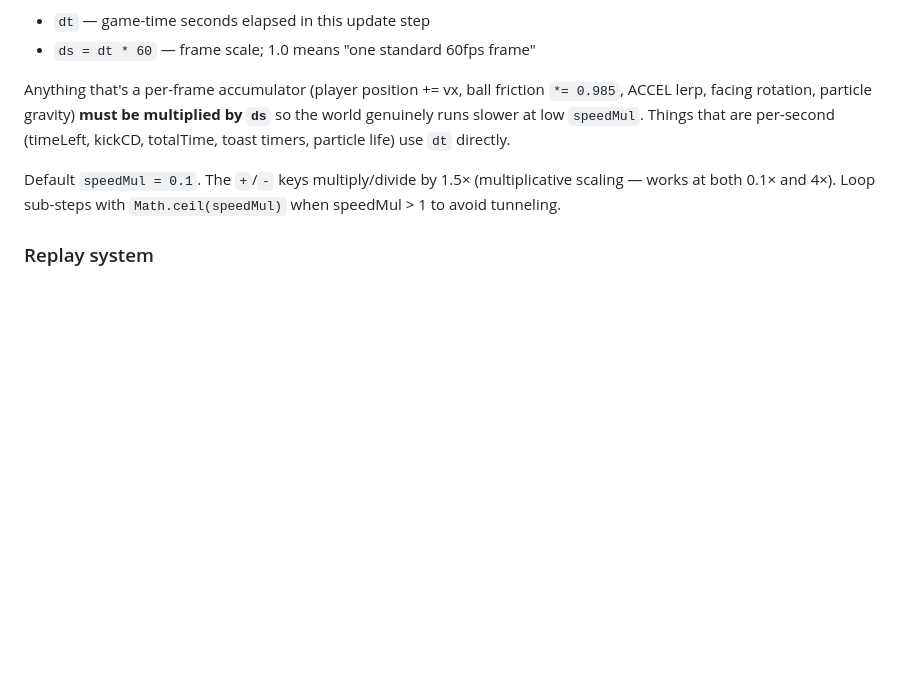
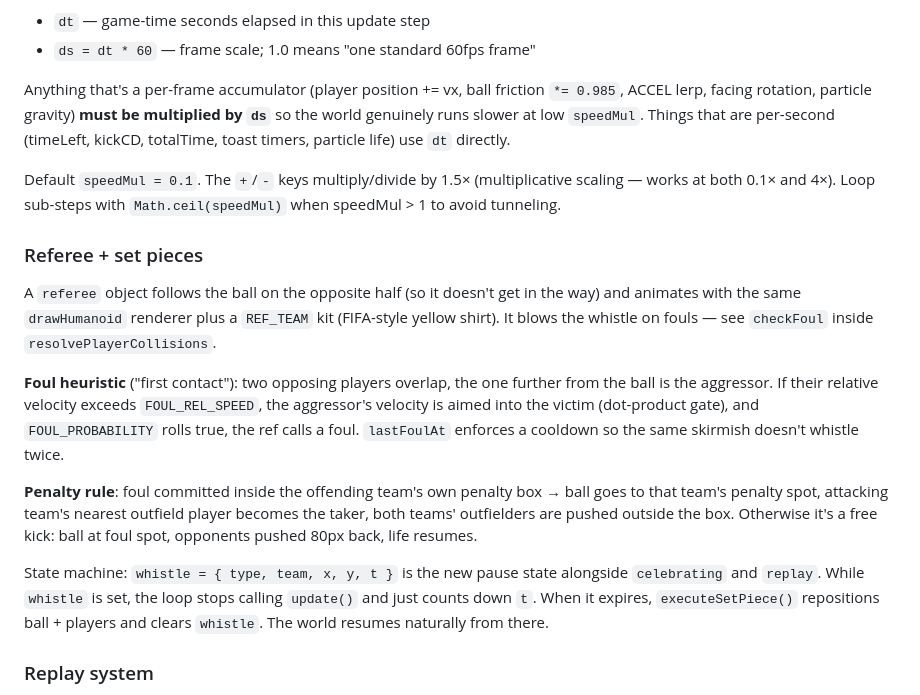
Before and after one commit to cfpperche/2d-soccer-ai, a Markdown page: CLAUDE.md, the part around the change. GitHub-like rendering; blank space fills up the shorter version.

```diff
--- a/CLAUDE.md
+++ b/CLAUDE.md
@@ -90,6 +90,32 @@ Default `speedMul = 0.1`. The `+`/`-` keys multiply/divide by 1.5×
 (multiplicative scaling — works at both 0.1× and 4×). Loop sub-steps with
 `Math.ceil(speedMul)` when speedMul > 1 to avoid tunneling.
 
+### Referee + set pieces
+
+A `referee` object follows the ball on the opposite half (so it doesn't
+get in the way) and animates with the same `drawHumanoid` renderer plus
+a `REF_TEAM` kit (FIFA-style yellow shirt). It blows the whistle on
+fouls — see `checkFoul` inside `resolvePlayerCollisions`.
+
+**Foul heuristic** ("first contact"): two opposing players overlap, the
+one further from the ball is the aggressor. If their relative velocity
+exceeds `FOUL_REL_SPEED`, the aggressor's velocity is aimed into the
+victim (dot-product gate), and `FOUL_PROBABILITY` rolls true, the ref
+calls a foul. `lastFoulAt` enforces a cooldown so the same skirmish
+doesn't whistle twice.
+
+**Penalty rule**: foul committed inside the offending team's own
+penalty box → ball goes to that team's penalty spot, attacking team's
+nearest outfield player becomes the taker, both teams' outfielders are
+pushed outside the box. Otherwise it's a free kick: ball at foul spot,
+opponents pushed 80px back, life resumes.
+
+State machine: `whistle = { type, team, x, y, t }` is the new pause
+state alongside `celebrating` and `replay`. While `whistle` is set, the
+loop stops calling `update()` and just counts down `t`. When it
+expires, `executeSetPiece()` repositions ball + players and clears
+`whistle`. The world resumes naturally from there.
+
 ### Replay system
 
 `recordSnapshot()` runs every `update()` and pushes to `replayBuf` (ring
```
Also changed, not shown: AGENTS.md (+24 -0 lines), README.md (+3 -1 lines), screenshot.png, 1 other file.
